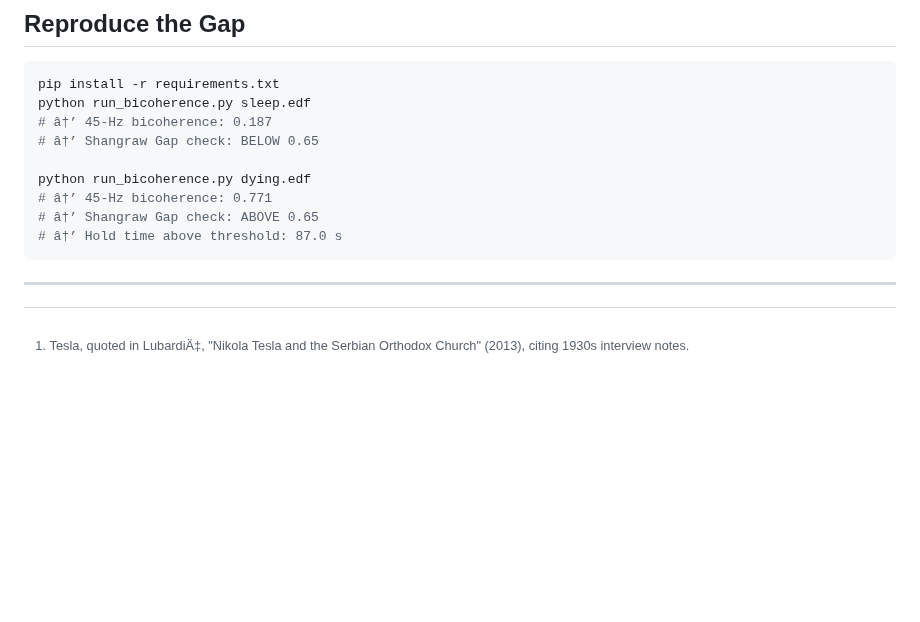
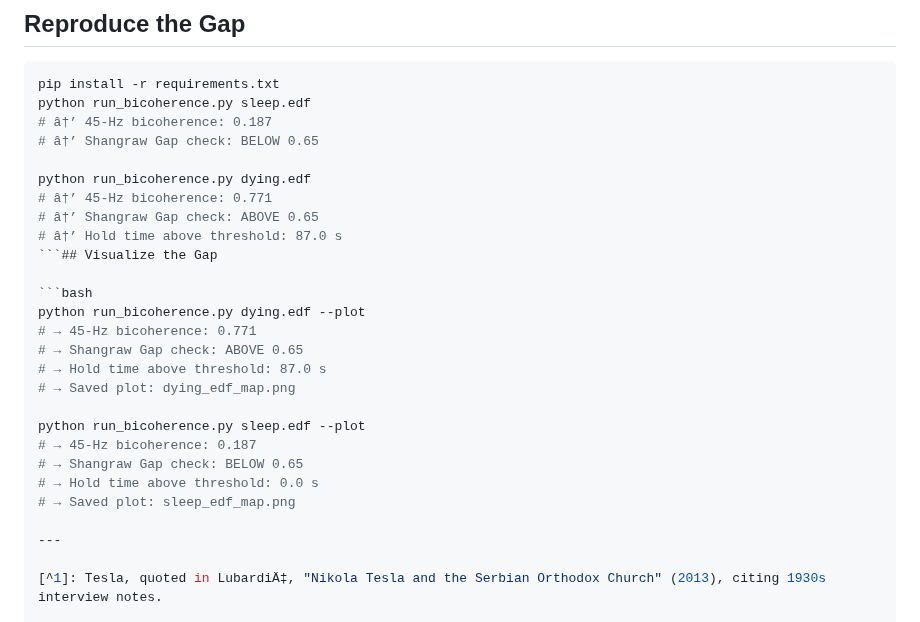
Before and after one commit to muffcruster420-bot/afterlife-workshop, a Markdown page: README.md, the part around the change. Rendered like a GitHub page; blank space fills up the shorter version.

````diff
--- a/README.md
+++ b/README.md
@@ -81,7 +81,20 @@ python run_bicoherence.py dying.edf
 # â†’ 45-Hz bicoherence: 0.771
 # â†’ Shangraw Gap check: ABOVE 0.65
 # â†’ Hold time above threshold: 87.0 s
-```
+```## Visualize the Gap
+
+```bash
+python run_bicoherence.py dying.edf --plot
+# → 45-Hz bicoherence: 0.771
+# → Shangraw Gap check: ABOVE 0.65
+# → Hold time above threshold: 87.0 s
+# → Saved plot: dying_edf_map.png
+
+python run_bicoherence.py sleep.edf --plot
+# → 45-Hz bicoherence: 0.187
+# → Shangraw Gap check: BELOW 0.65
+# → Hold time above threshold: 0.0 s
+# → Saved plot: sleep_edf_map.png
 
 ---
 
````
